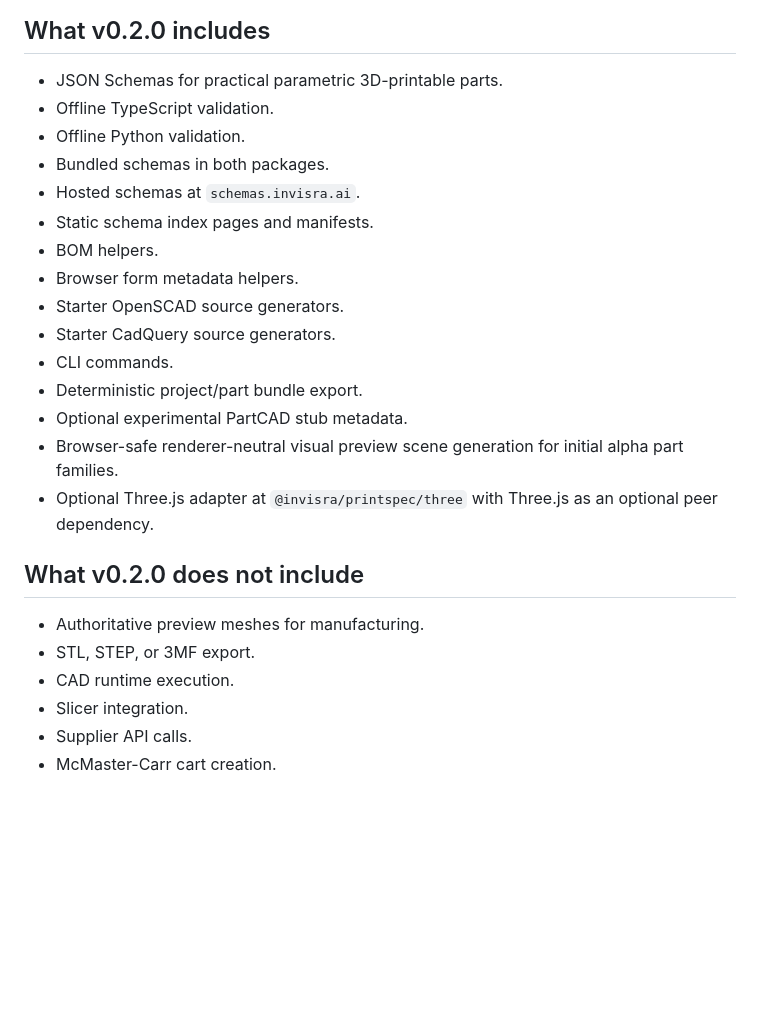
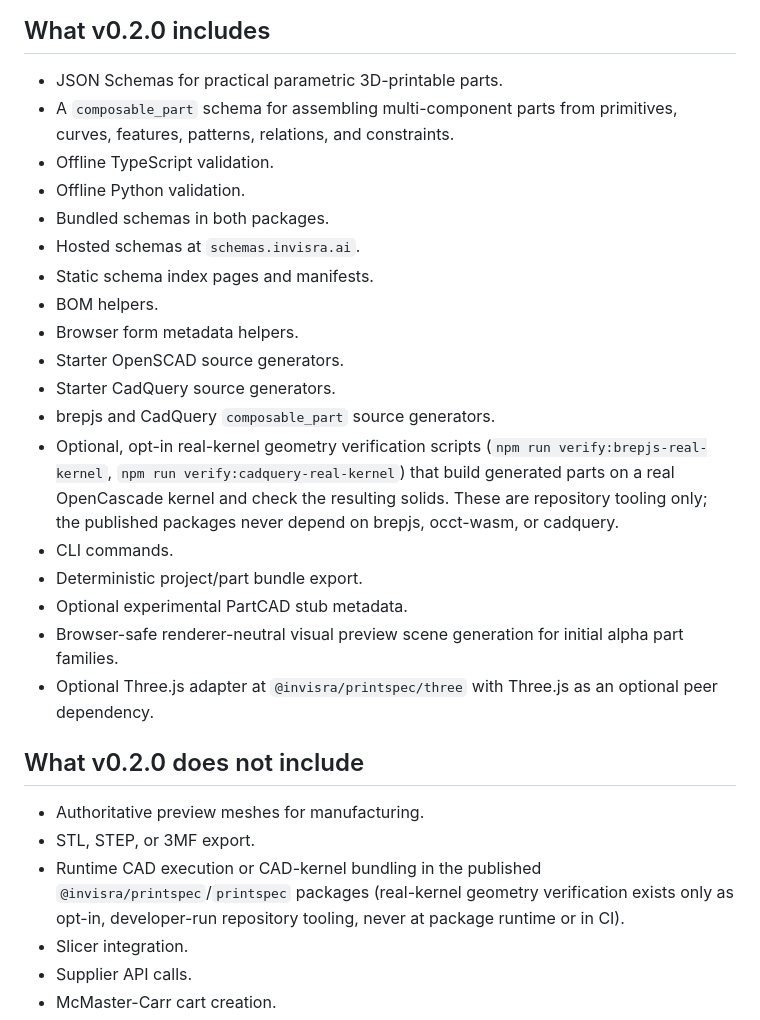
Before and after one commit to invisra/printspec, a Markdown page: README.md, the part around one of its changes. GitHub-like rendering; blank space fills up the shorter version.

```diff
--- a/README.md
+++ b/README.md
@@ -173,6 +185,7 @@ printspec list-part-families
 ## What v0.2.0 includes
 
 - JSON Schemas for practical parametric 3D-printable parts.
+- A `composable_part` schema for assembling multi-component parts from primitives, curves, features, patterns, relations, and constraints.
 - Offline TypeScript validation.
 - Offline Python validation.
 - Bundled schemas in both packages.
@@ -182,6 +195,8 @@ printspec list-part-families
 - Browser form metadata helpers.
 - Starter OpenSCAD source generators.
 - Starter CadQuery source generators.
+- brepjs and CadQuery `composable_part` source generators.
+- Optional, opt-in real-kernel geometry verification scripts (`npm run verify:brepjs-real-kernel`, `npm run verify:cadquery-real-kernel`) that build generated parts on a real OpenCascade kernel and check the resulting solids. These are repository tooling only; the published packages never depend on brepjs, occt-wasm, or cadquery.
 - CLI commands.
 - Deterministic project/part bundle export.
 - Optional experimental PartCAD stub metadata.
@@ -192,7 +207,7 @@ printspec list-part-families
 
 - Authoritative preview meshes for manufacturing.
 - STL, STEP, or 3MF export.
-- CAD runtime execution.
+- Runtime CAD execution or CAD-kernel bundling in the published `@invisra/printspec`/`printspec` packages (real-kernel geometry verification exists only as opt-in, developer-run repository tooling, never at package runtime or in CI).
 - Slicer integration.
 - Supplier API calls.
 - McMaster-Carr cart creation.
```
Also changed, not shown: other parts of README.md (+20 -23 lines), CHANGELOG.md (+5 -2 lines).
